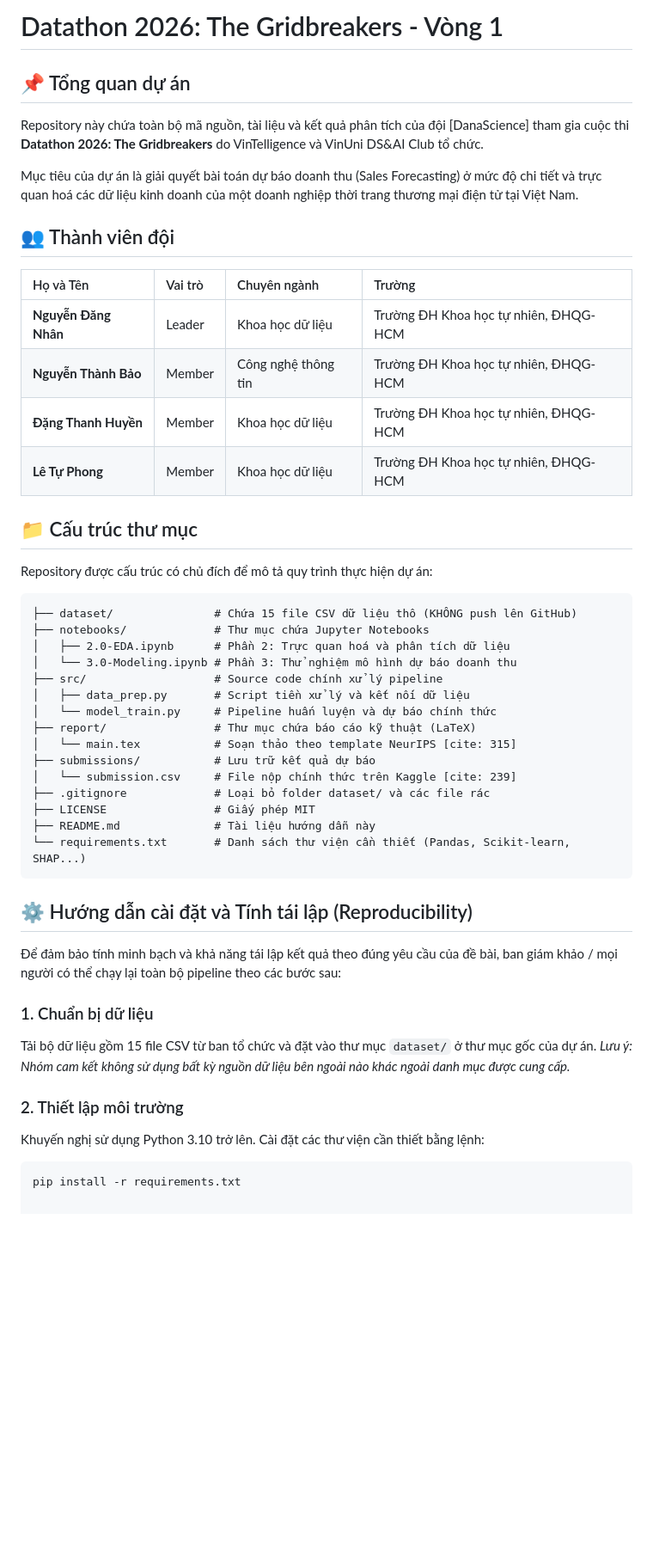
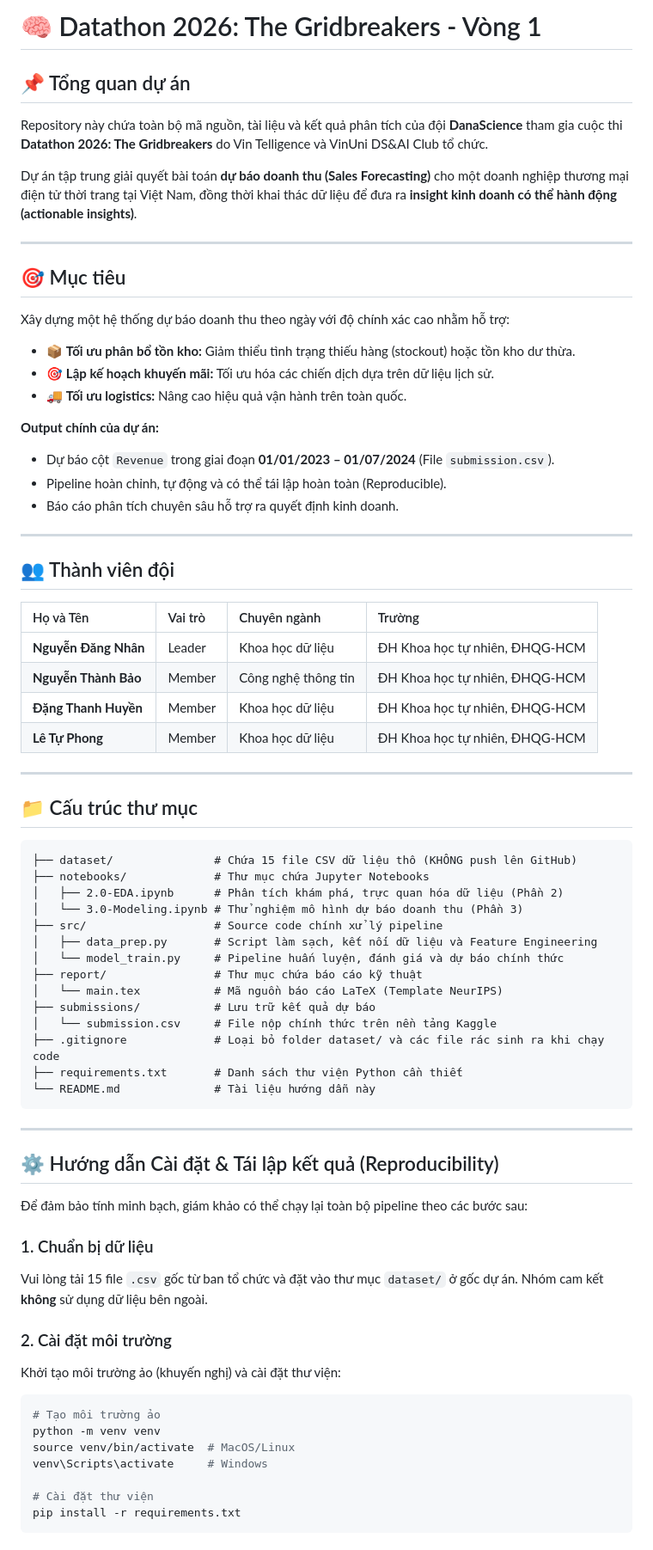
Before and after one commit to nhannd2006/DATATHON2026-Vintellegence-DanaScience, a Markdown page: README.md, the part around one of its changes. Shown at 86% size. Rendered like a GitHub page; blank space fills up the shorter version.

Commit message:
Revise README.md for project details and setup
Updated project overview, goals, and installation instructions in README.md for clarity and completeness.

````diff
--- a/README.md
+++ b/README.md
@@ -1,47 +1,73 @@
-# Datathon 2026: The Gridbreakers - Vòng 1
+# 🧠 Datathon 2026: The Gridbreakers - Vòng 1
 
 ## 📌 Tổng quan dự án
-Repository này chứa toàn bộ mã nguồn, tài liệu và kết quả phân tích của đội [DanaScience] tham gia cuộc thi **Datathon 2026: The Gridbreakers** do VinTelligence và VinUni DS&AI Club tổ chức.
 
-Mục tiêu của dự án là giải quyết bài toán dự báo doanh thu (Sales Forecasting) ở mức độ chi tiết và trực quan hoá các dữ liệu kinh doanh của một doanh nghiệp thời trang thương mại điện tử tại Việt Nam.
+Repository này chứa toàn bộ mã nguồn, tài liệu và kết quả phân tích của đội **DanaScience** tham gia cuộc thi **Datathon 2026: The Gridbreakers** do Vin Telligence và VinUni DS&AI Club tổ chức.
+
+Dự án tập trung giải quyết bài toán **dự báo doanh thu (Sales Forecasting)** cho một doanh nghiệp thương mại điện tử thời trang tại Việt Nam, đồng thời khai thác dữ liệu để đưa ra **insight kinh doanh có thể hành động (actionable insights)**.
+
+---
+
+## 🎯 Mục tiêu
+
+Xây dựng một hệ thống dự báo doanh thu theo ngày với độ chính xác cao nhằm hỗ trợ:
+
+* 📦 **Tối ưu phân bổ tồn kho:** Giảm thiểu tình trạng thiếu hàng (stockout) hoặc tồn kho dư thừa.
+* 🎯 **Lập kế hoạch khuyến mãi:** Tối ưu hóa các chiến dịch dựa trên dữ liệu lịch sử.
+* 🚚 **Tối ưu logistics:** Nâng cao hiệu quả vận hành trên toàn quốc.
+
+**Output chính của dự án:**
+* Dự báo cột `Revenue` trong giai đoạn **01/01/2023 – 01/07/2024** (File `submission.csv`).
+* Pipeline hoàn chỉnh, tự động và có thể tái lập hoàn toàn (Reproducible).
+* Báo cáo phân tích chuyên sâu hỗ trợ ra quyết định kinh doanh.
+
+---
 
 ## 👥 Thành viên đội
-| Họ và Tên | Vai trò | Chuyên ngành | Trường |
-| :--- | :--- | :--- | :--- |
-| **Nguyễn Đăng Nhân** | Leader | Khoa học dữ liệu | Trường ĐH Khoa học tự nhiên, ĐHQG-HCM |
-| **Nguyễn Thành Bảo** | Member | Công nghệ thông tin | Trường ĐH Khoa học tự nhiên, ĐHQG-HCM |
-| **Đặng Thanh Huyền** | Member | Khoa học dữ liệu | Trường ĐH Khoa học tự nhiên, ĐHQG-HCM |
-| **Lê Tự Phong** | Member | Khoa học dữ liệu | Trường ĐH Khoa học tự nhiên, ĐHQG-HCM |
+
+| Họ và Tên            | Vai trò | Chuyên ngành        | Trường                         |
+| :------------------- | :------ | :------------------ | :----------------------------- |
+| **Nguyễn Đăng Nhân** | Leader  | Khoa học dữ liệu    | ĐH Khoa học tự nhiên, ĐHQG-HCM |
+| **Nguyễn Thành Bảo** | Member  | Công nghệ thông tin | ĐH Khoa học tự nhiên, ĐHQG-HCM |
+| **Đặng Thanh Huyền** | Member  | Khoa học dữ liệu    | ĐH Khoa học tự nhiên, ĐHQG-HCM |
+| **Lê Tự Phong**      | Member  | Khoa học dữ liệu    | ĐH Khoa học tự nhiên, ĐHQG-HCM |
+
+---
 
 ## 📁 Cấu trúc thư mục
-Repository được cấu trúc có chủ đích để mô tả quy trình thực hiện dự án:
 
 ```text
 ├── dataset/               # Chứa 15 file CSV dữ liệu thô (KHÔNG push lên GitHub)
 ├── notebooks/             # Thư mục chứa Jupyter Notebooks
-│   ├── 2.0-EDA.ipynb      # Phần 2: Trực quan hoá và phân tích dữ liệu
-│   └── 3.0-Modeling.ipynb # Phần 3: Thử nghiệm mô hình dự báo doanh thu
+│   ├── 2.0-EDA.ipynb      # Phân tích khám phá, trực quan hóa dữ liệu (Phần 2)
+│   └── 3.0-Modeling.ipynb # Thử nghiệm mô hình dự báo doanh thu (Phần 3)
 ├── src/                   # Source code chính xử lý pipeline
-│   ├── data_prep.py       # Script tiền xử lý và kết nối dữ liệu
-│   └── model_train.py     # Pipeline huấn luyện và dự báo chính thức
-├── report/                # Thư mục chứa báo cáo kỹ thuật (LaTeX)
-│   └── main.tex           # Soạn thảo theo template NeurIPS [cite: 315]
+│   ├── data_prep.py       # Script làm sạch, kết nối dữ liệu và Feature Engineering
+│   └── model_train.py     # Pipeline huấn luyện, đánh giá và dự báo chính thức
+├── report/                # Thư mục chứa báo cáo kỹ thuật
+│   └── main.tex           # Mã nguồn báo cáo LaTeX (Template NeurIPS)
 ├── submissions/           # Lưu trữ kết quả dự báo
-│   └── submission.csv     # File nộp chính thức trên Kaggle [cite: 239]
-├── .gitignore             # Loại bỏ folder dataset/ và các file rác
-├── LICENSE                # Giấy phép MIT
-├── README.md              # Tài liệu hướng dẫn này
-└── requirements.txt       # Danh sách thư viện cần thiết (Pandas, Scikit-learn, SHAP...)
+│   └── submission.csv     # File nộp chính thức trên nền tảng Kaggle
+├── .gitignore             # Loại bỏ folder dataset/ và các file rác sinh ra khi chạy code
+├── requirements.txt       # Danh sách thư viện Python cần thiết
+└── README.md              # Tài liệu hướng dẫn này
 ```
 
-## ⚙️ Hướng dẫn cài đặt và Tính tái lập (Reproducibility)
-Để đảm bảo tính minh bạch và khả năng tái lập kết quả theo đúng yêu cầu của đề bài, ban giám khảo / mọi người có thể chạy lại toàn bộ pipeline theo các bước sau:
+---
+## ⚙️ Hướng dẫn Cài đặt & Tái lập kết quả (Reproducibility)
+
+Để đảm bảo tính minh bạch, giám khảo có thể chạy lại toàn bộ pipeline theo các bước sau:
 
 ### 1. Chuẩn bị dữ liệu
-Tải bộ dữ liệu gồm 15 file CSV từ ban tổ chức và đặt vào thư mục `dataset/` ở thư mục gốc của dự án.
-*Lưu ý: Nhóm cam kết không sử dụng bất kỳ nguồn dữ liệu bên ngoài nào khác ngoài danh mục được cung cấp.*
+Vui lòng tải 15 file `.csv` gốc từ ban tổ chức và đặt vào thư mục `dataset/` ở gốc dự án. Nhóm cam kết **không** sử dụng dữ liệu bên ngoài.
 
-### 2. Thiết lập môi trường
-Khuyến nghị sử dụng Python 3.10 trở lên. Cài đặt các thư viện cần thiết bằng lệnh:
+### 2. Cài đặt môi trường
+Khởi tạo môi trường ảo (khuyến nghị) và cài đặt thư viện:
 ```bash
+# Tạo môi trường ảo
+python -m venv venv
+source venv/bin/activate  # MacOS/Linux
+venv\Scripts\activate     # Windows
+
+# Cài đặt thư viện
 pip install -r requirements.txt
````
Also changed, not shown: other parts of README.md (+75 -0 lines).
